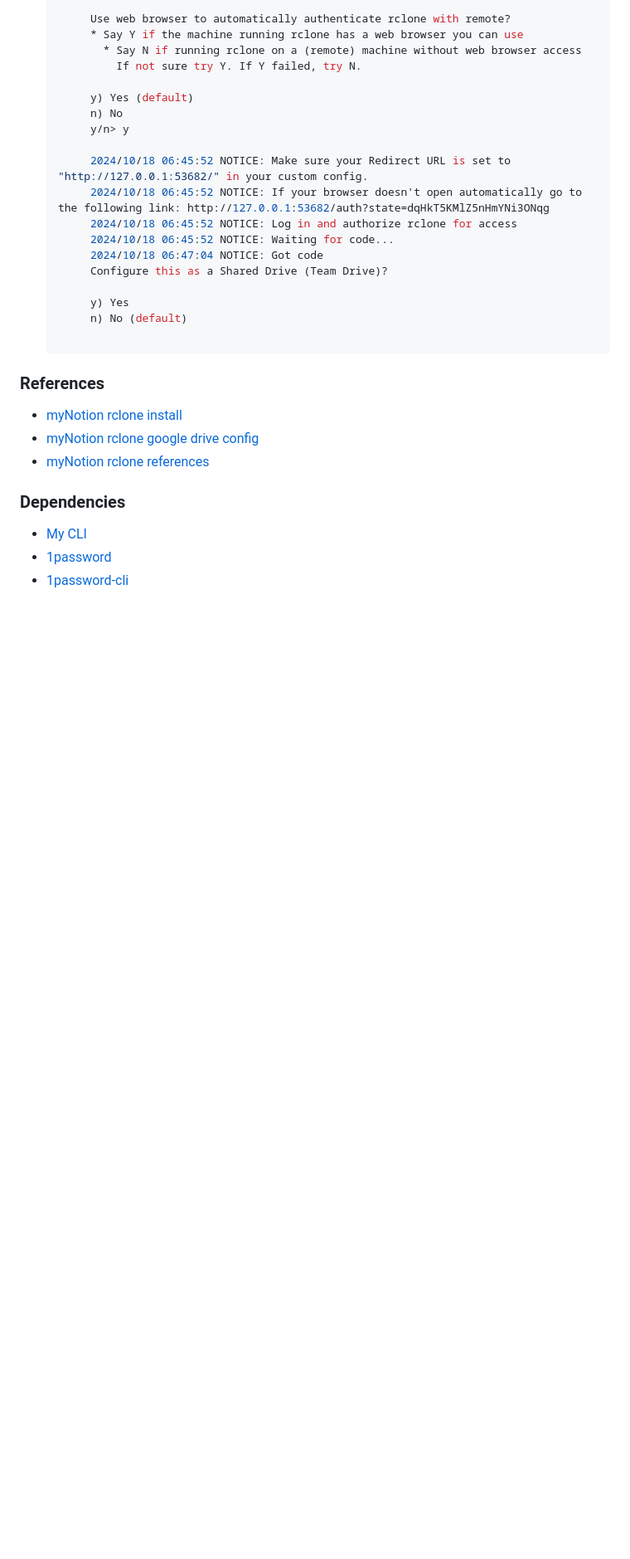
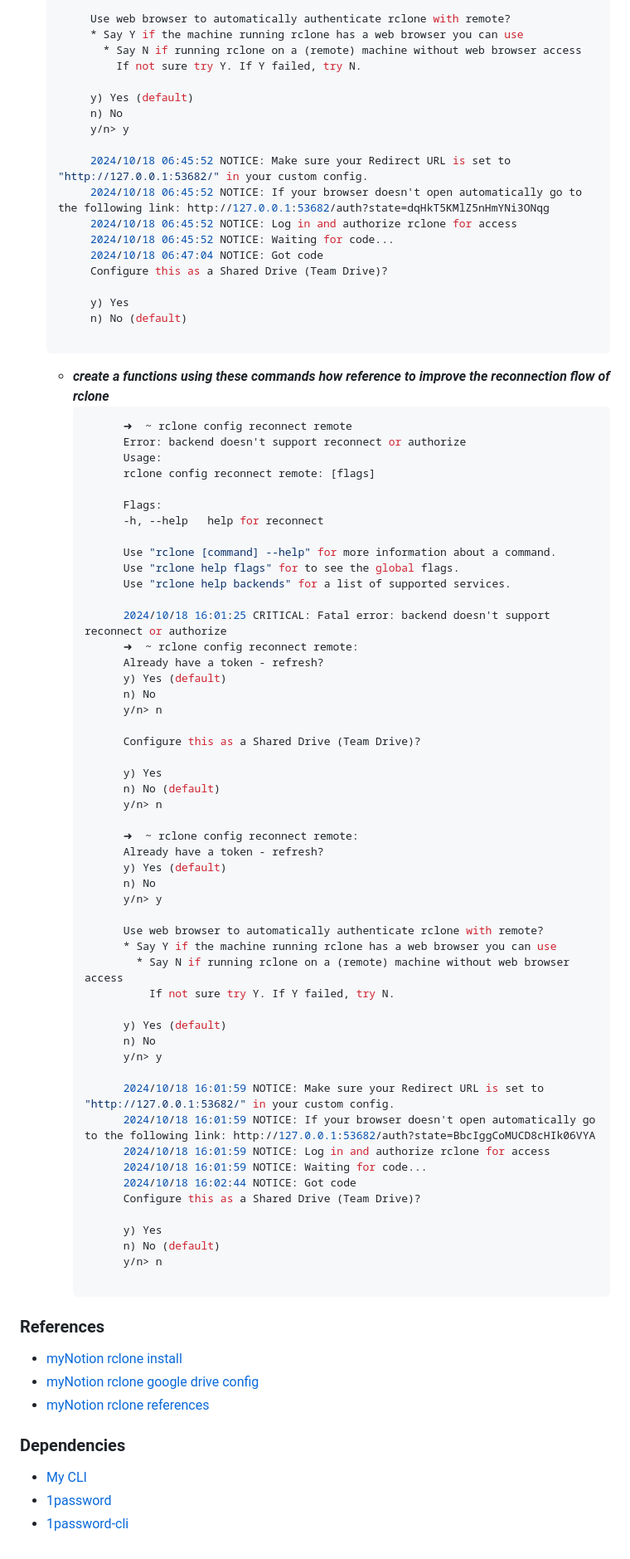
Before and after one commit to FernandoAvanzo/helpers-bash-scripts, a Markdown page: rclone/README.md, the part around the change. Shown at 83% size. GitHub-like rendering; blank space fills up the shorter version.

Commit message:
improve the documentation of rclone

````diff
--- a/rclone/README.md
+++ b/rclone/README.md
@@ -141,6 +141,60 @@
         n) No (default)
 
    ```
+   - ***create a functions using these commands how reference to improve the reconnection flow of rclone***
+     ```bash
+           ➜  ~ rclone config reconnect remote
+           Error: backend doesn't support reconnect or authorize
+           Usage:
+           rclone config reconnect remote: [flags]
+
+           Flags:
+           -h, --help   help for reconnect
+
+           Use "rclone [command] --help" for more information about a command.
+           Use "rclone help flags" for to see the global flags.
+           Use "rclone help backends" for a list of supported services.
+
+           2024/10/18 16:01:25 CRITICAL: Fatal error: backend doesn't support reconnect or authorize
+           ➜  ~ rclone config reconnect remote:
+           Already have a token - refresh?
+           y) Yes (default)
+           n) No
+           y/n> n
+
+           Configure this as a Shared Drive (Team Drive)?
+
+           y) Yes
+           n) No (default)
+           y/n> n
+
+           ➜  ~ rclone config reconnect remote:
+           Already have a token - refresh?
+           y) Yes (default)
+           n) No
+           y/n> y
+
+           Use web browser to automatically authenticate rclone with remote?
+           * Say Y if the machine running rclone has a web browser you can use
+             * Say N if running rclone on a (remote) machine without web browser access
+               If not sure try Y. If Y failed, try N.
+
+           y) Yes (default)
+           n) No
+           y/n> y
+
+           2024/10/18 16:01:59 NOTICE: Make sure your Redirect URL is set to "http://127.0.0.1:53682/" in your custom config.
+           2024/10/18 16:01:59 NOTICE: If your browser doesn't open automatically go to the following link: http://127.0.0.1:53682/auth?state=BbcIggCoMUCD8cHIk06VYA
+           2024/10/18 16:01:59 NOTICE: Log in and authorize rclone for access
+           2024/10/18 16:01:59 NOTICE: Waiting for code...
+           2024/10/18 16:02:44 NOTICE: Got code
+           Configure this as a Shared Drive (Team Drive)?
+
+           y) Yes
+           n) No (default)
+           y/n> n
+
+     ```
 
 ### References
 - [myNotion rclone install](https://www.notion.so/fernando-avanzo/doc-Install-e6e7e3635a4044d5ac7644bbc00d50a5?pvs=4)
````
